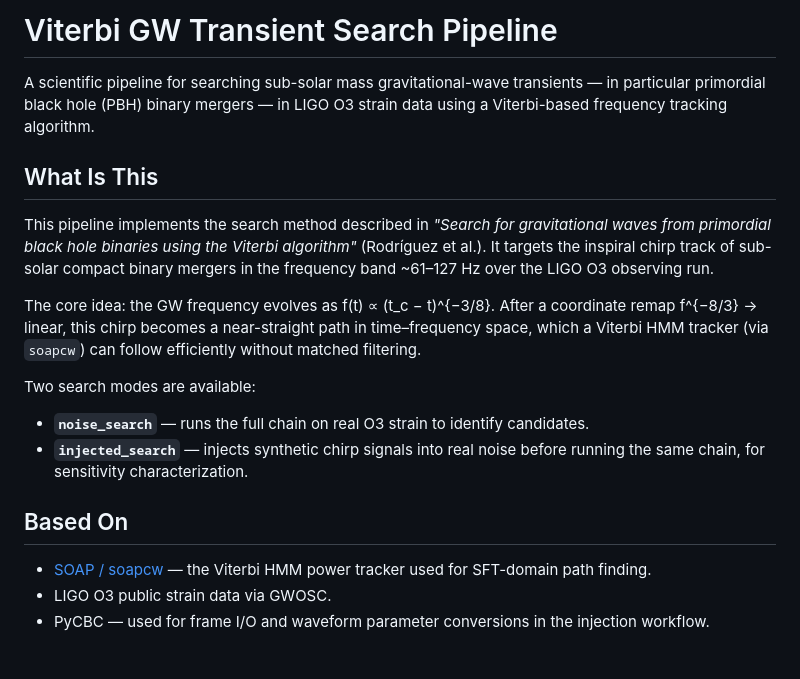
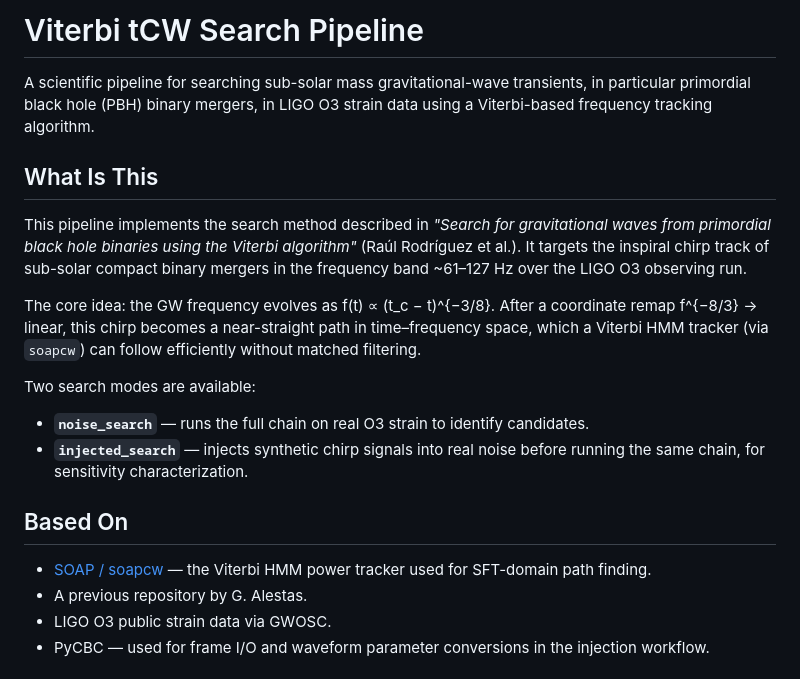
Before and after one commit to raulrgdg/viterbi_search-method_PBHs, a Markdown page: README.md, the part around the change. Rendered like a GitHub page.

```diff
--- a/README.md
+++ b/README.md
@@ -1,10 +1,10 @@
-# Viterbi GW Transient Search Pipeline
+# Viterbi tCW Search Pipeline
 
-A scientific pipeline for searching sub-solar mass gravitational-wave transients — in particular primordial black hole (PBH) binary mergers — in LIGO O3 strain data using a Viterbi-based frequency tracking algorithm.
+A scientific pipeline for searching sub-solar mass gravitational-wave transients, in particular primordial black hole (PBH) binary mergers, in LIGO O3 strain data using a Viterbi-based frequency tracking algorithm.
 
 ## What Is This
 
-This pipeline implements the search method described in *"Search for gravitational waves from primordial black hole binaries using the Viterbi algorithm"* (Rodríguez et al.). It targets the inspiral chirp track of sub-solar compact binary mergers in the frequency band ~61–127 Hz over the LIGO O3 observing run.
+This pipeline implements the search method described in *"Search for gravitational waves from primordial black hole binaries using the Viterbi algorithm"* (Raúl Rodríguez et al.). It targets the inspiral chirp track of sub-solar compact binary mergers in the frequency band ~61–127 Hz over the LIGO O3 observing run.
 
 The core idea: the GW frequency evolves as f(t) ∝ (t_c − t)^{−3/8}. After a coordinate remap f^{−8/3} → linear, this chirp becomes a near-straight path in time–frequency space, which a Viterbi HMM tracker (via `soapcw`) can follow efficiently without matched filtering.
 
@@ -16,6 +16,7 @@ Two search modes are available:
 ## Based On
 
 - [SOAP / soapcw](https://github.com/jcbayley/soapcw) — the Viterbi HMM power tracker used for SFT-domain path finding.
+- A previous repository by G. Alestas.
 - LIGO O3 public strain data via GWOSC.
 - PyCBC — used for frame I/O and waveform parameter conversions in the injection workflow.
 
```
